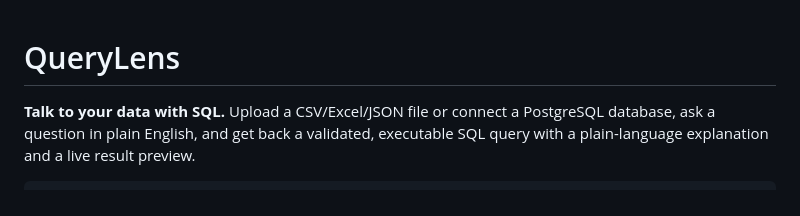
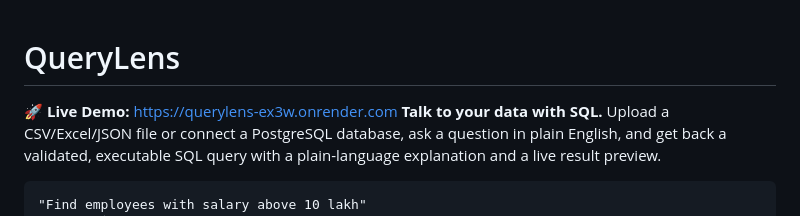
Before and after one commit to mithrani07/QueryLens, a Markdown page: README.md, the part around the change. Drawn GitHub-style.

Commit message:
Add live demo link to README

```diff
--- a/README.md
+++ b/README.md
@@ -1,5 +1,5 @@
 # QueryLens
-
+🚀 **Live Demo:** [https://querylens-ex3w.onrender.com](https://querylens-ex3w.onrender.com)
 **Talk to your data with SQL.** Upload a CSV/Excel/JSON file or connect a
 PostgreSQL database, ask a question in plain English, and get back a
 validated, executable SQL query with a plain-language explanation and a
```
